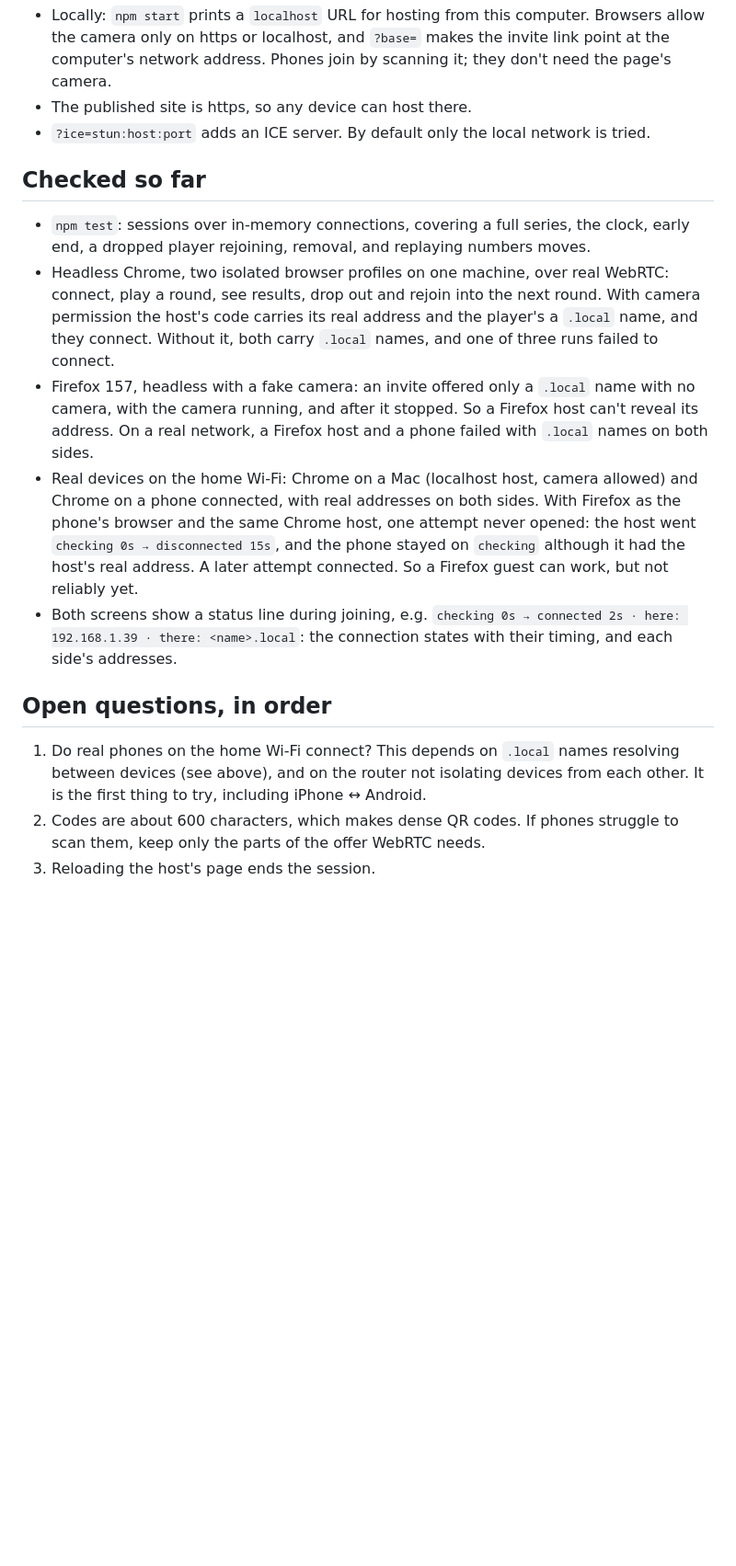
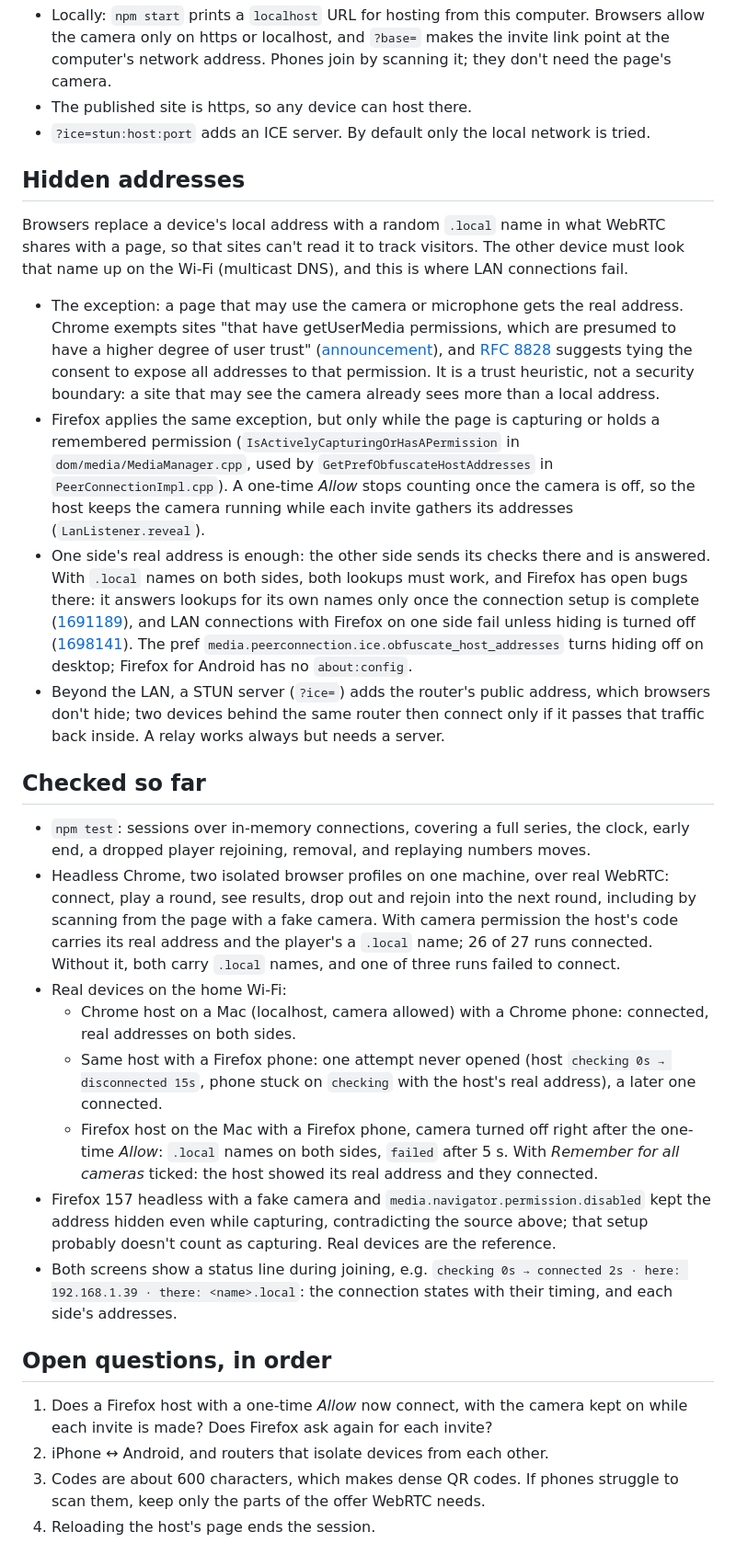
Before and after one commit to lacostej/games-papapps, a Markdown page: multi/README.md, the part around the change. Shown at 92% size. Rendered like a GitHub page; blank space fills up the shorter version.

Commit message:
Document why browsers hide local addresses and when they reveal them

```diff
--- a/multi/README.md
+++ b/multi/README.md
@@ -33,16 +33,29 @@ Each invite works once; the host's screen then shows a new one. *Invite* stays a
 - The published site is https, so any device can host there.
 - `?ice=stun:host:port` adds an ICE server. By default only the local network is tried.
 
+## Hidden addresses
+
+Browsers replace a device's local address with a random `.local` name in what WebRTC shares with a page, so that sites can't read it to track visitors. The other device must look that name up on the Wi-Fi (multicast DNS), and this is where LAN connections fail.
+
+- The exception: a page that may use the camera or microphone gets the real address. Chrome exempts sites "that have getUserMedia permissions, which are presumed to have a higher degree of user trust" ([announcement](https://groups.google.com/g/discuss-webrtc/c/6stQXi72BEU/m/2FwZd24UAQAJ)), and [RFC 8828](https://www.rfc-editor.org/rfc/rfc8828.html) suggests tying the consent to expose all addresses to that permission. It is a trust heuristic, not a security boundary: a site that may see the camera already sees more than a local address.
+- Firefox applies the same exception, but only while the page is capturing or holds a remembered permission (`IsActivelyCapturingOrHasAPermission` in `dom/media/MediaManager.cpp`, used by `GetPrefObfuscateHostAddresses` in `PeerConnectionImpl.cpp`). A one-time *Allow* stops counting once the camera is off, so the host keeps the camera running while each invite gathers its addresses (`LanListener.reveal`).
+- One side's real address is enough: the other side sends its checks there and is answered. With `.local` names on both sides, both lookups must work, and Firefox has open bugs there: it answers lookups for its own names only once the connection setup is complete ([1691189](https://bugzilla.mozilla.org/show_bug.cgi?id=1691189)), and LAN connections with Firefox on one side fail unless hiding is turned off ([1698141](https://bugzilla.mozilla.org/show_bug.cgi?id=1698141)). The pref `media.peerconnection.ice.obfuscate_host_addresses` turns hiding off on desktop; Firefox for Android has no `about:config`.
+- Beyond the LAN, a STUN server (`?ice=`) adds the router's public address, which browsers don't hide; two devices behind the same router then connect only if it passes that traffic back inside. A relay works always but needs a server.
+
 ## Checked so far
 
 - `npm test`: sessions over in-memory connections, covering a full series, the clock, early end, a dropped player rejoining, removal, and replaying numbers moves.
-- Headless Chrome, two isolated browser profiles on one machine, over real WebRTC: connect, play a round, see results, drop out and rejoin into the next round. With camera permission the host's code carries its real address and the player's a `.local` name, and they connect. Without it, both carry `.local` names, and one of three runs failed to connect.
-- Firefox 157, headless with a fake camera: an invite offered only a `.local` name with no camera, with the camera running, and after it stopped. So a Firefox host can't reveal its address. On a real network, a Firefox host and a phone failed with `.local` names on both sides.
-- Real devices on the home Wi-Fi: Chrome on a Mac (localhost host, camera allowed) and Chrome on a phone connected, with real addresses on both sides. With Firefox as the phone's browser and the same Chrome host, one attempt never opened: the host went `checking 0s → disconnected 15s`, and the phone stayed on `checking` although it had the host's real address. A later attempt connected. So a Firefox guest can work, but not reliably yet.
+- Headless Chrome, two isolated browser profiles on one machine, over real WebRTC: connect, play a round, see results, drop out and rejoin into the next round, including by scanning from the page with a fake camera. With camera permission the host's code carries its real address and the player's a `.local` name; 26 of 27 runs connected. Without it, both carry `.local` names, and one of three runs failed to connect.
+- Real devices on the home Wi-Fi:
+  - Chrome host on a Mac (localhost, camera allowed) with a Chrome phone: connected, real addresses on both sides.
+  - Same host with a Firefox phone: one attempt never opened (host `checking 0s → disconnected 15s`, phone stuck on `checking` with the host's real address), a later one connected.
+  - Firefox host on the Mac with a Firefox phone, camera turned off right after the one-time *Allow*: `.local` names on both sides, `failed` after 5 s. With *Remember for all cameras* ticked: the host showed its real address and they connected.
+- Firefox 157 headless with a fake camera and `media.navigator.permission.disabled` kept the address hidden even while capturing, contradicting the source above; that setup probably doesn't count as capturing. Real devices are the reference.
 - Both screens show a status line during joining, e.g. `checking 0s → connected 2s · here: 192.168.1.39 · there: <name>.local`: the connection states with their timing, and each side's addresses.
 
 ## Open questions, in order
 
-1. Do real phones on the home Wi-Fi connect? This depends on `.local` names resolving between devices (see above), and on the router not isolating devices from each other. It is the first thing to try, including iPhone ↔ Android.
-2. Codes are about 600 characters, which makes dense QR codes. If phones struggle to scan them, keep only the parts of the offer WebRTC needs.
-3. Reloading the host's page ends the session.
+1. Does a Firefox host with a one-time *Allow* now connect, with the camera kept on while each invite is made? Does Firefox ask again for each invite?
+2. iPhone ↔ Android, and routers that isolate devices from each other.
+3. Codes are about 600 characters, which makes dense QR codes. If phones struggle to scan them, keep only the parts of the offer WebRTC needs.
+4. Reloading the host's page ends the session.
```
